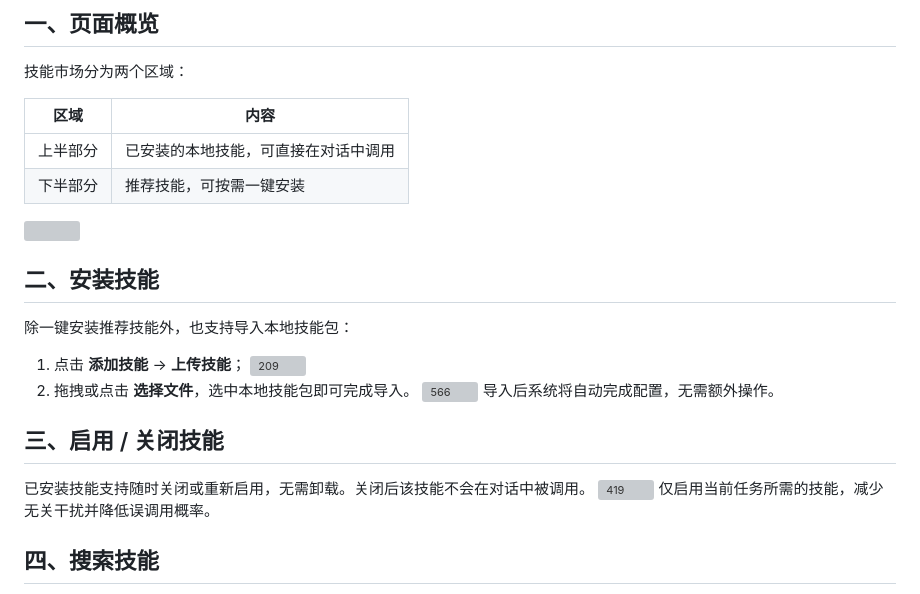
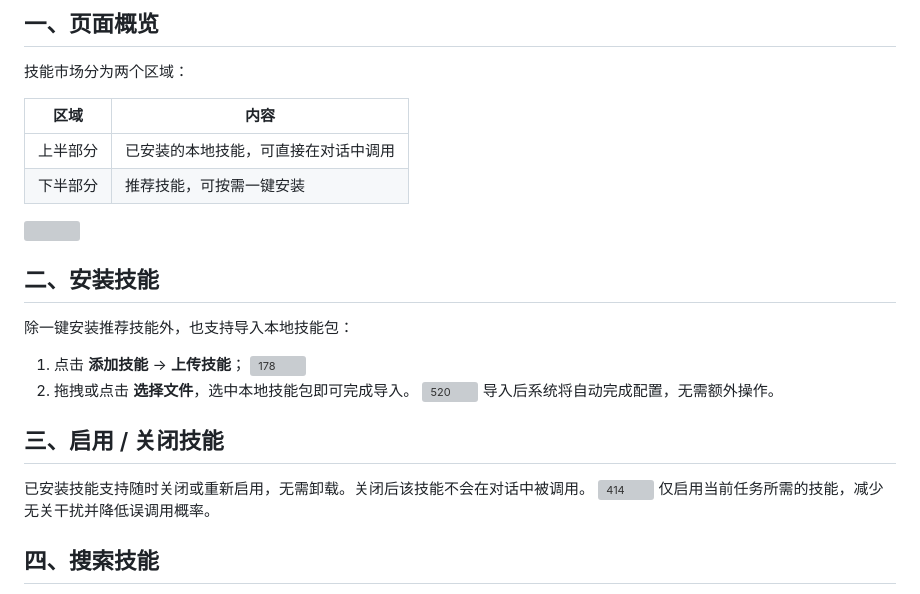
Before and after one commit to zhangpingai/zp-workbuddy-note, a Markdown page: WorkBuddy入门到精通/WorkBuddy入门到精通.md, the part around the change. Rendered like a GitHub page; grey boxes are pictures that could not be loaded.

Commit message:
vault backup: 2026-05-05 18:10:48

```diff
--- a/WorkBuddy入门到精通/WorkBuddy入门到精通.md
+++ b/WorkBuddy入门到精通/WorkBuddy入门到精通.md
@@ -377,20 +377,19 @@ WorkBuddy 会按照该角色的专业视角和方法完成任务。
 | ---- | ------------------ |
 | 上半部分 | 已安装的本地技能，可直接在对话中调用 |
 | 下半部分 | 推荐技能，可按需一键安装       |
-
 ![](https://www.codebuddy.cn/docs/static/image-16.BildHC-U.png)
 
 ## 二、安装技能
 除一键安装推荐技能外，也支持导入本地技能包：
 1. 点击 **添加技能** → **上传技能**；
-    ![209](https://www.codebuddy.cn/docs/static/image-17.C6K6wTj_.png)
+    ![178](https://www.codebuddy.cn/docs/static/image-17.C6K6wTj_.png)
 2. 拖拽或点击 **选择文件**，选中本地技能包即可完成导入。
-    ![566](https://www.codebuddy.cn/docs/static/image-17-1.CNeHsWae.png)
+    ![520](https://www.codebuddy.cn/docs/static/image-17-1.CNeHsWae.png)
 导入后系统将自动完成配置，无需额外操作。
 
 ## 三、启用 / 关闭技能
 已安装技能支持随时关闭或重新启用，无需卸载。关闭后该技能不会在对话中被调用。
-![419](https://www.codebuddy.cn/docs/static/image-18.DeLijgcw.png)
+![414](https://www.codebuddy.cn/docs/static/image-18.DeLijgcw.png)
 仅启用当前任务所需的技能，减少无关干扰并降低误调用概率。
 
 ## 四、搜索技能
```
